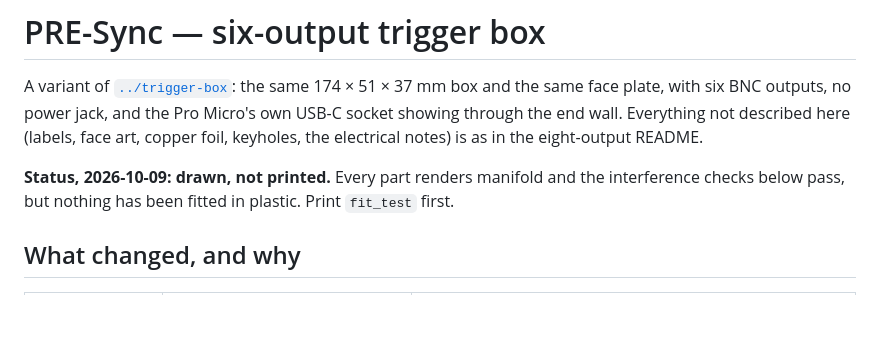
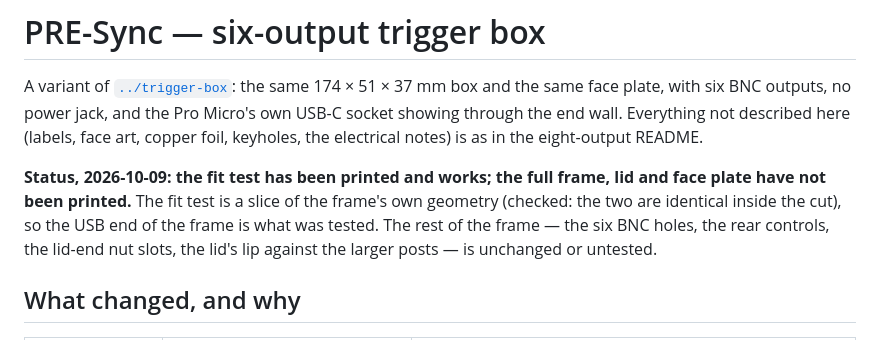
Before and after one commit to Neuromechanics-Lab/arduino-sync-pulse-generator, a Markdown page: trigger-box-6out/README.md, the part around the change. Rendered like a GitHub page; blank space fills up the shorter version.

Commit message:
Six-output box: fit coupon printed and fits; README status updated

```diff
--- a/trigger-box-6out/README.md
+++ b/trigger-box-6out/README.md
@@ -6,9 +6,12 @@ Micro's own USB-C socket showing through the end wall. Everything not
 described here (labels, face art, copper foil, keyholes, the electrical notes)
 is as in the eight-output README.
 
-**Status, 2026-10-09: drawn, not printed.** Every part renders manifold and the
-interference checks below pass, but nothing has been fitted in plastic. Print
-`fit_test` first.
+**Status, 2026-10-09: the fit test has been printed and works; the full frame,
+lid and face plate have not been printed.** The fit test is a slice of the
+frame's own geometry (checked: the two are identical inside the cut), so the
+USB end of the frame is what was tested. The rest of the frame — the six BNC
+holes, the rear controls, the lid-end nut slots, the lid's lip against the
+larger posts — is unchanged or untested.
 
 ## What changed, and why
 
```
Also changed, not shown: COMMIT_NOTES.md (+16 -15 lines).
